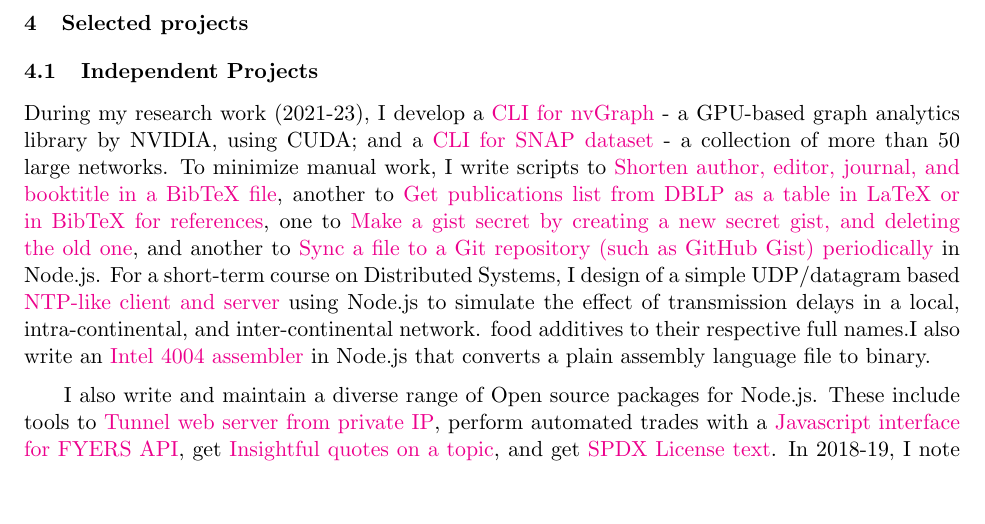
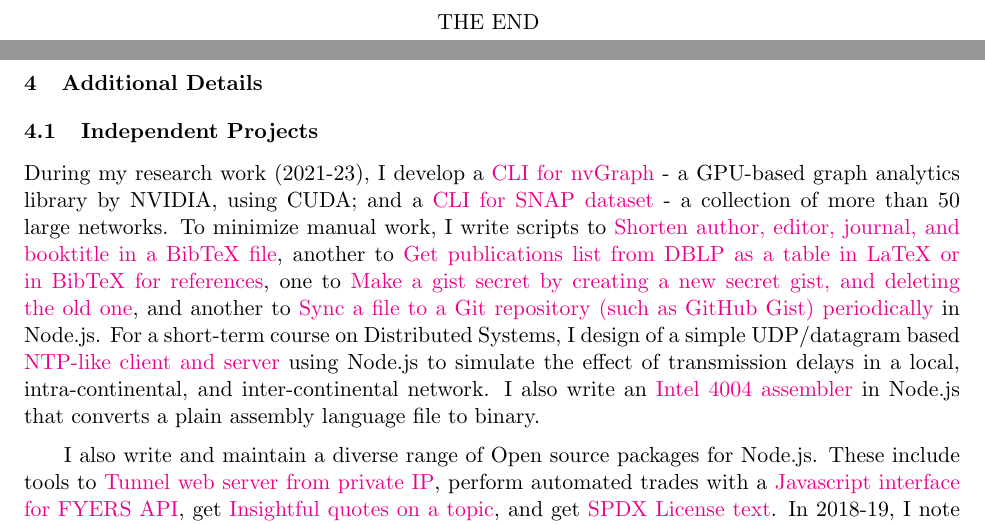
Before and after one commit to merferry/resume, a LaTeX document (main.tex, which reads 04-projects.tex): part of page 2 of 7 before the commit and two parts of pages 2 and 3 of 9 after it, the two joined at a grey line, cut at the place of the change, the shorter picture padded with empty space. Compiled offline with pdfLaTeX.

Commit message:
fix small error in additional details

```diff
--- a/04-projects.tex
+++ b/04-projects.tex
@@ -1,7 +1,6 @@
 \subsection{Independent Projects}
 
-During my research work (2021-23), I develop a \href{https://github.com/nodef/nvgraph.sh}{CLI for nvGraph} - a GPU-based graph analytics library by NVIDIA, using CUDA; and a \href{https://github.com/nodef/snap-data.sh}{CLI for SNAP dataset} - a collection of more than 50 large networks. To minimize manual work, I write scripts to \href{https://github.com/javascriptf/script-minify-bibtex}{Shorten author, editor, journal, and booktitle in a BibTeX file}, another to \href{https://github.com/javascriptf/script-publications-list}{Get publications list from DBLP as a table in LaTeX or in BibTeX for references}, one to \href{https://github.com/javascriptf/script-gist-conceal}{Make a gist secret by creating a new secret gist, and deleting the old one}, and another to \href{https://github.com/javascriptf/script-git-sync-file}{Sync a file to a Git repository (such as GitHub Gist) periodically} in Node.js. For a short-term course on Distributed Systems, I design of a simple UDP/datagram based \href{https://github.com/javascriptf/nodejs-time-server}{NTP-like client and server} using Node.js to simulate the effect of transmission delays in a local, intra-continental, and inter-continental network.
-food additives to their respective full names.\ignore{In 2015-16, I design a few Windows applications. These include a \href{https://github.com/winp/timer}{Countdown timer} for Windows, a tool to \href{https://github.com/winp/text-hash}{Calculate an 8-bit hash of a given string using XOR+ROR method}, another to \href{https://github.com/winp/process-kill}{Terminate unnecessary/unused processes} in Windows, and one to \href{https://github.com/winp/website-ip}{Determine the IP address of a Website from its URL}.}I also write an \href{https://github.com/javascriptf/nodejs-4004-assembler}{Intel 4004 assembler} in Node.js that converts a plain assembly language file to binary.\ignore{While working at Verizon Hyderabad with Prashant Pathak, we develop a \href{https://github.com/raspberrypif/rfid}{Wireless RFID-based Snacks Ticketing System} using a Raspberry Pi with a Weigand based HID reader.}
+During my research work (2021-23), I develop a \href{https://github.com/nodef/nvgraph.sh}{CLI for nvGraph} - a GPU-based graph analytics library by NVIDIA, using CUDA; and a \href{https://github.com/nodef/snap-data.sh}{CLI for SNAP dataset} - a collection of more than 50 large networks. To minimize manual work, I write scripts to \href{https://github.com/javascriptf/script-minify-bibtex}{Shorten author, editor, journal, and booktitle in a BibTeX file}, another to \href{https://github.com/javascriptf/script-publications-list}{Get publications list from DBLP as a table in LaTeX or in BibTeX for references}, one to \href{https://github.com/javascriptf/script-gist-conceal}{Make a gist secret by creating a new secret gist, and deleting the old one}, and another to \href{https://github.com/javascriptf/script-git-sync-file}{Sync a file to a Git repository (such as GitHub Gist) periodically} in Node.js. For a short-term course on Distributed Systems, I design of a simple UDP/datagram based \href{https://github.com/javascriptf/nodejs-time-server}{NTP-like client and server} using Node.js to simulate the effect of transmission delays in a local, intra-continental, and inter-continental network.\ignore{In 2015-16, I design a few Windows applications. These include a \href{https://github.com/winp/timer}{Countdown timer} for Windows, a tool to \href{https://github.com/winp/text-hash}{Calculate an 8-bit hash of a given string using XOR+ROR method}, another to \href{https://github.com/winp/process-kill}{Terminate unnecessary/unused processes} in Windows, and one to \href{https://github.com/winp/website-ip}{Determine the IP address of a Website from its URL}.} I also write an \href{https://github.com/javascriptf/nodejs-4004-assembler}{Intel 4004 assembler} in Node.js that converts a plain assembly language file to binary.\ignore{While working at Verizon Hyderabad with Prashant Pathak, we develop a \href{https://github.com/raspberrypif/rfid}{Wireless RFID-based Snacks Ticketing System} using a Raspberry Pi with a Weigand based HID reader.}
 
 \vspace{-3ex}
 I also write and maintain a diverse range of Open source packages for Node.js. These include tools to \href{https://github.com/nodef/extra-tunnel}{Tunnel web server from private IP}, perform automated trades with a \href{https://github.com/nodef/extra-fyers}{Javascript interface for FYERS API}, get \href{https://github.com/nodef/extra-quotes}{Insightful quotes on a topic}, and get \href{https://github.com/nodef/extra-license}{SPDX License text}. In 2018-19, I note the release of Google's new WaveNet based Text-To-Speech (TTS) engine. I use this opportunity to write a tool that \href{https://github.com/nodef/wikipedia-tts}{Crawls Wikipedia pages and uploads TTS to YouTube}. These videos are available upon searching ``wikipedia audio article". To support this, I write tools to get \href{https://github.com/nodef/extra-gcpconfig}{GCP}/\href{https://github.com/nodef/extra-awsconfig}{AWS} config, use long text with \href{https://github.com/nodef/extra-googletts}{Google TTS}/\href{https://github.com/nodef/extra-amazontts}{Amazon Polly} through a \href{https://github.com/nodef/extra-tts}{Common tool}, \href{https://github.com/nodef/extra-ffmpeg}{Interface with FFMPEG}, \href{https://github.com/nodef/extra-stillvideo}{Generate still video from an audio and image file}, \href{https://github.com/golangf/porjo--youtubeuploader}{Modify Ian Bishop's YouTube Uploader to handle captions}, and \href{https://github.com/nodef/extra-youtubeuploader}{Interface with the modified YouTube uploader from Node.js}.
--- a/main.tex
+++ b/main.tex
@@ -73,6 +73,14 @@
 % \section{Relevance to Texas Instruments}
 % \input{04-relevance}
 
-\section{Selected projects}
+\newpage
+\begin{center}
+\vspace*{\fill}
+THE END
+\vspace*{\fill}
+\end{center}
+
+\newpage
+\section{Additional Details}
 \input{04-projects}
 
```
Also changed, not shown: main.tex (1 more changed lines).
